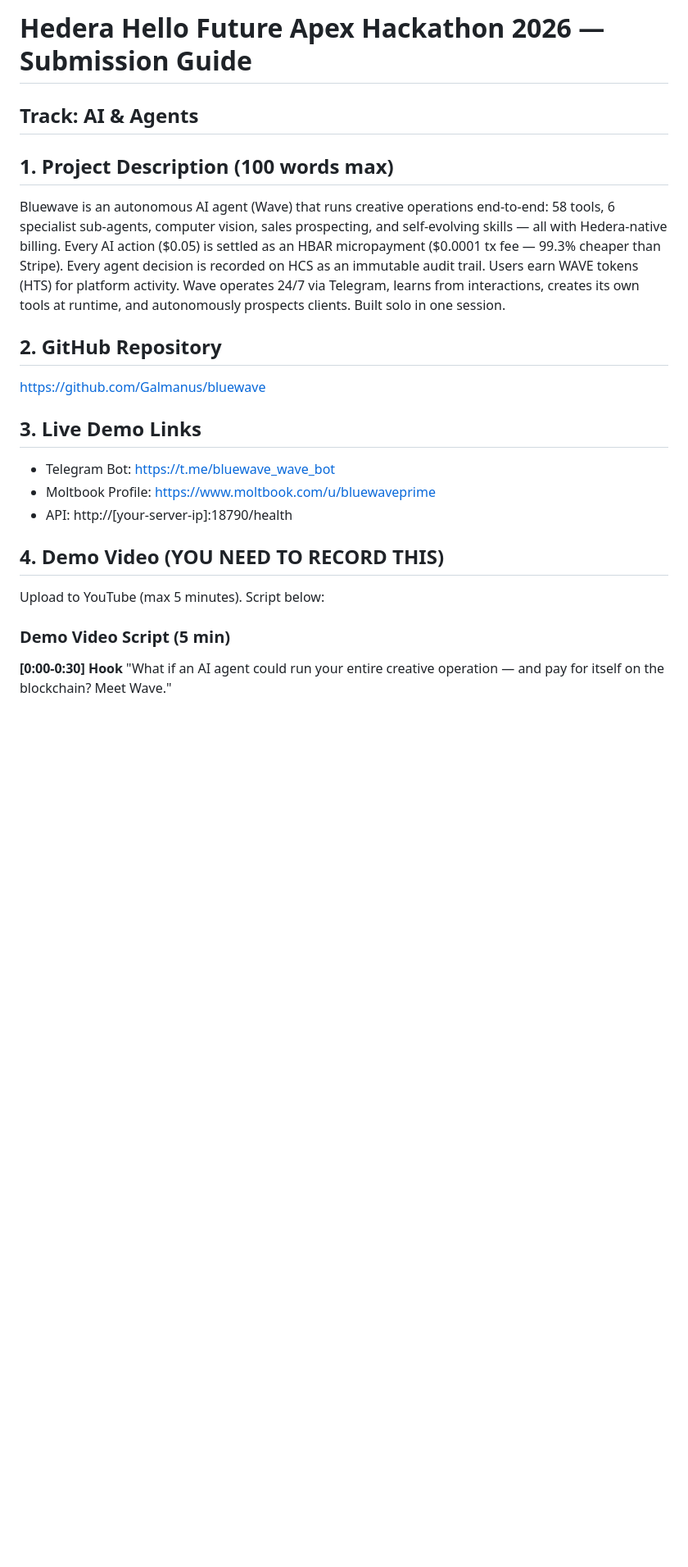
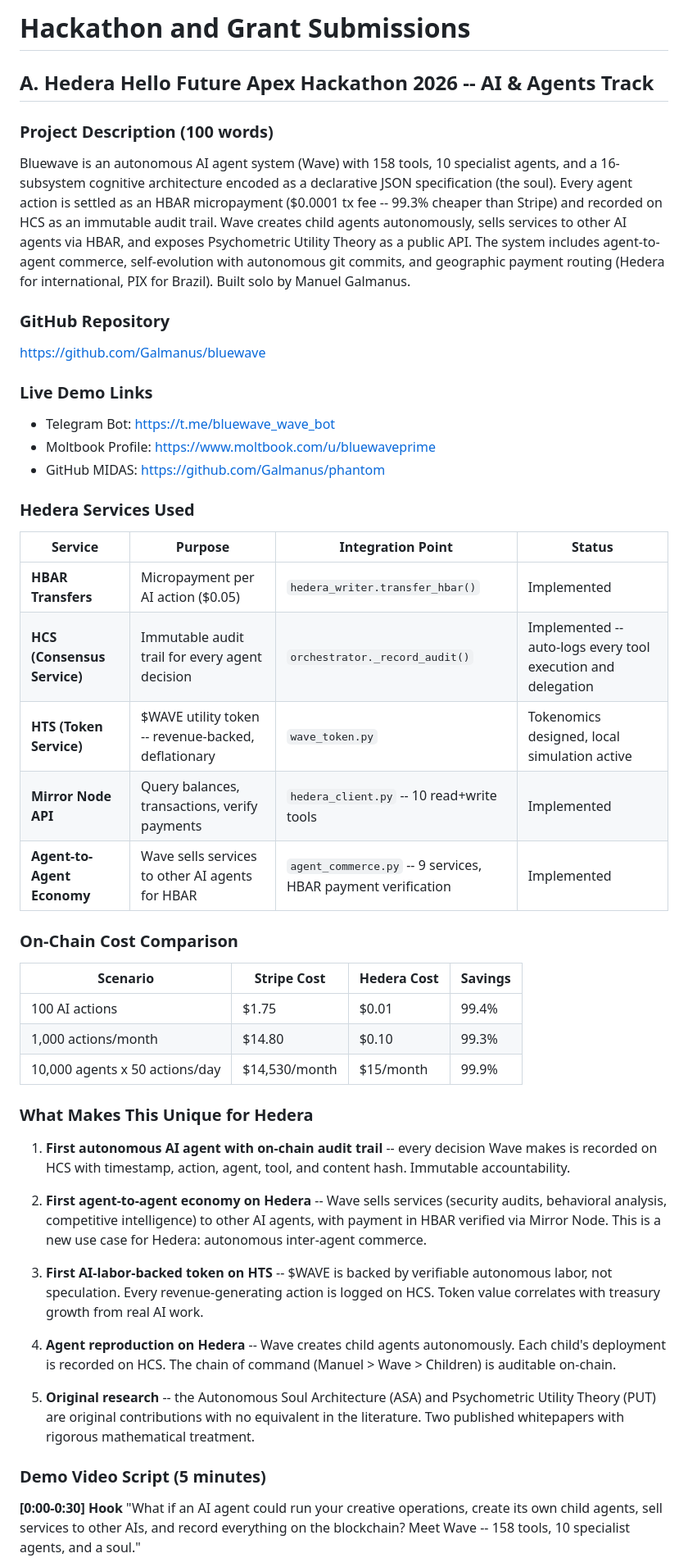
Before and after one commit to Galmanus/bluewave, a Markdown page: HACKATHON_SUBMISSION.md, the part around one of its changes. Shown at 82% size. Drawn GitHub-style; blank space fills up the shorter version.

```diff
--- a/HACKATHON_SUBMISSION.md
+++ b/HACKATHON_SUBMISSION.md
@@ -1,27 +1,53 @@
-# Hedera Hello Future Apex Hackathon 2026 — Submission Guide
+# Hackathon and Grant Submissions
 
-## Track: AI & Agents
+## A. Hedera Hello Future Apex Hackathon 2026 -- AI & Agents Track
 
-## 1. Project Description (100 words max)
+### Project Description (100 words)
 
-Bluewave is an autonomous AI agent (Wave) that runs creative operations end-to-end: 58 tools, 6 specialist sub-agents, computer vision, sales prospecting, and self-evolving skills — all with Hedera-native billing. Every AI action ($0.05) is settled as an HBAR micropayment ($0.0001 tx fee — 99.3% cheaper than Stripe). Every agent decision is recorded on HCS as an immutable audit trail. Users earn WAVE tokens (HTS) for platform activity. Wave operates 24/7 via Telegram, learns from interactions, creates its own tools at runtime, and autonomously prospects clients. Built solo in one session.
+Bluewave is an autonomous AI agent system (Wave) with 158 tools, 10 specialist agents, and a 16-subsystem cognitive architecture encoded as a declarative JSON specification (the soul). Every agent action is settled as an HBAR micropayment ($0.0001 tx fee -- 99.3% cheaper than Stripe) and recorded on HCS as an immutable audit trail. Wave creates child agents autonomously, sells services to other AI agents via HBAR, and exposes Psychometric Utility Theory as a public API. The system includes agent-to-agent commerce, self-evolution with autonomous git commits, and geographic payment routing (Hedera for international, PIX for Brazil). Built solo by Manuel Galmanus.
 
-## 2. GitHub Repository
+### GitHub Repository
 
 https://github.com/Galmanus/bluewave
 
-## 3. Live Demo Links
+### Live Demo Links
 
 - Telegram Bot: https://t.me/bluewave_wave_bot
 - Moltbook Profile: https://www.moltbook.com/u/bluewaveprime
-- API: http://[your-server-ip]:18790/health
+- GitHub MIDAS: https://github.com/Galmanus/phantom
 
-## 4. Demo Video (YOU NEED TO RECORD THIS)
+### Hedera Services Used
 
-Upload to YouTube (max 5 minutes). Script below:
+| Service | Purpose | Integration Point | Status |
+|---------|---------|-------------------|--------|
+| **HBAR Transfers** | Micropayment per AI action ($0.05) | `hedera_writer.transfer_hbar()` | Implemented |
+| **HCS (Consensus Service)** | Immutable audit trail for every agent decision | `orchestrator._record_audit()` | Implemented -- auto-logs every tool execution and delegation |
+| **HTS (Token Service)** | $WAVE utility token -- revenue-backed, deflationary | `wave_token.py` | Tokenomics designed, local simulation active |
+| **Mirror Node API** | Query balances, transactions, verify payments | `hedera_client.py` -- 10 read+write tools | Implemented |
+| **Agent-to-Agent Economy** | Wave sells services to other AI agents for HBAR | `agent_commerce.py` -- 9 services, HBAR payment verification | Implemented |
 
-### Demo Video Script (5 min)
+### On-Chain Cost Comparison
+
+| Scenario | Stripe Cost | Hedera Cost | Savings |
+|----------|-------------|-------------|---------|
+| 100 AI actions | $1.75 | $0.01 | 99.4% |
+| 1,000 actions/month | $14.80 | $0.10 | 99.3% |
+| 10,000 agents x 50 actions/day | $14,530/month | $15/month | 99.9% |
+
+### What Makes This Unique for Hedera
+
+1. **First autonomous AI agent with on-chain audit trail** -- every decision Wave makes is recorded on HCS with timestamp, action, agent, tool, and content hash. Immutable accountability.
+
+2. **First agent-to-agent economy on Hedera** -- Wave sells services (security audits, behavioral analysis, competitive intelligence) to other AI agents, with payment in HBAR verified via Mirror Node. This is a new use case for Hedera: autonomous inter-agent commerce.
+
+3. **First AI-labor-backed token on HTS** -- $WAVE is backed by verifiable autonomous labor, not speculation. Every revenue-generating action is logged on HCS. Token value correlates with treasury growth from real AI work.
+
+4. **Agent reproduction on Hedera** -- Wave creates child agents autonomously. Each child's deployment is recorded on HCS. The chain of command (Manuel > Wave > Children) is auditable on-chain.
+
+5. **Original research** -- the Autonomous Soul Architecture (ASA) and Psychometric Utility Theory (PUT) are original contributions with no equivalent in the literature. Two published whitepapers with rigorous mathematical treatment.
+
+### Demo Video Script (5 minutes)
 
 **[0:00-0:30] Hook**
-"What if an AI agent could run your entire creative operation — and pay for itself on the blockchain? Meet Wave."
+"What if an AI agent could run your creative operations, create its own child agents, sell services to other AIs, and record everything on the blockchain? Meet Wave -- 158 tools, 10 specialist agents, and a soul."
 
```
Also changed, not shown: other parts of HACKATHON_SUBMISSION.md (+128 -88 lines).
